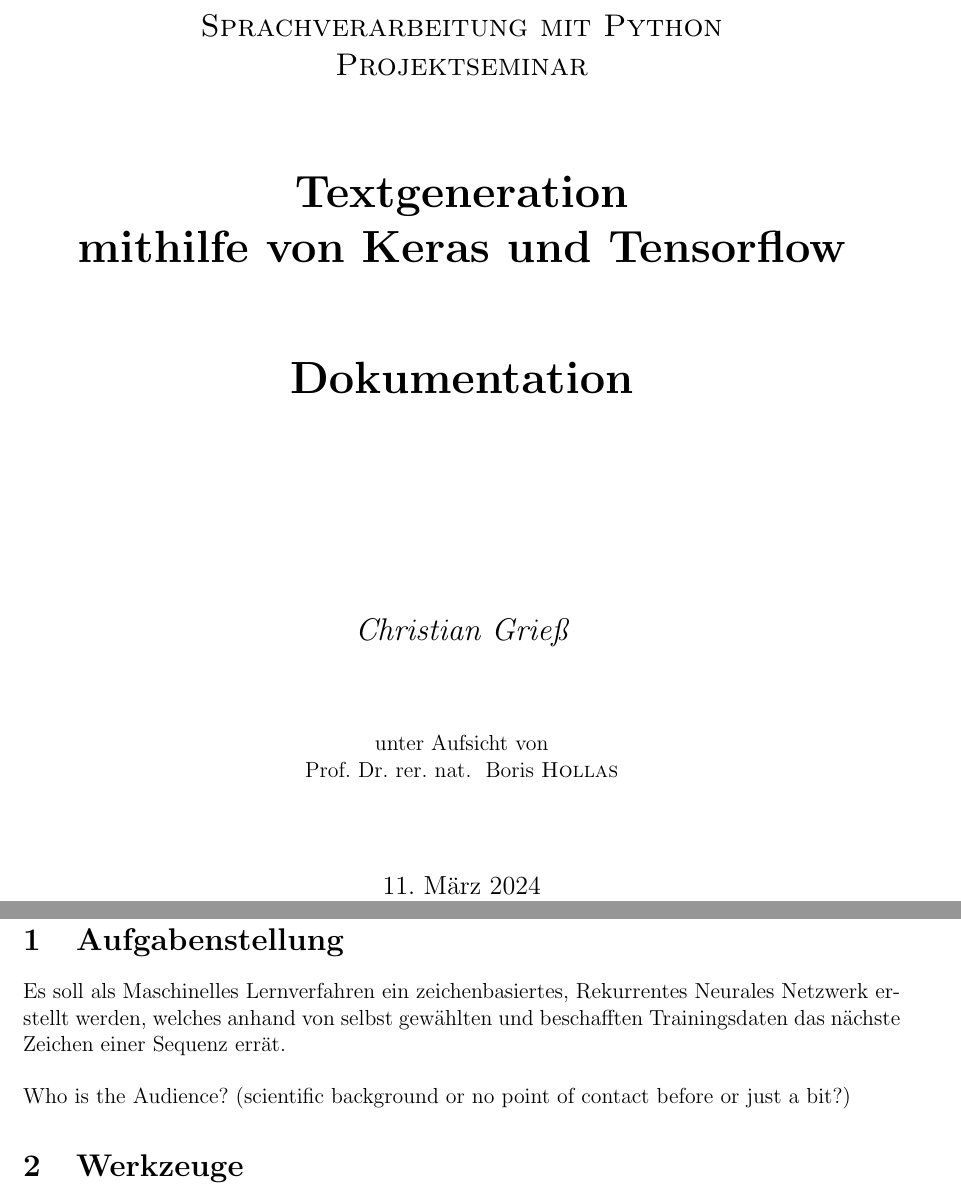
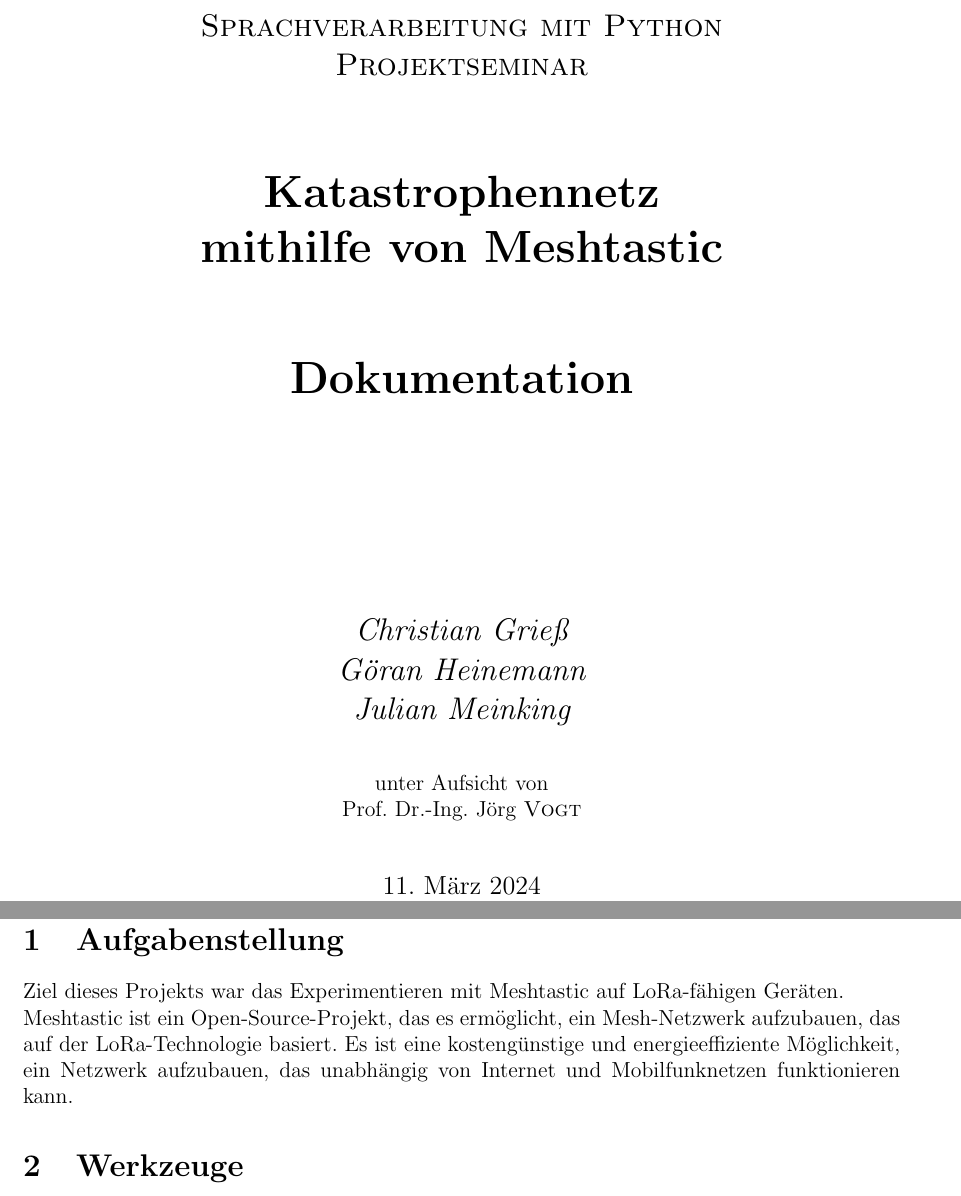
Before and after one commit to HTWDD-RN/lora-meshtastic, a LaTeX document (Projektseminar Doku/Dukumentation 1.tex): two parts of pages 1 and 3 of 5, joined at a grey line, cut so that both start at the same text. Compiled offline with pdfLaTeX.

Commit message:
Deckblatt und Projektbeschreibung

```diff
--- a/Projektseminar Doku/Dukumentation 1.tex
+++ b/Projektseminar Doku/Dukumentation 1.tex
@@ -26,15 +26,17 @@
 	\vspace{0cm}
 	{\scshape\Large Projektseminar \par}
 	\vspace{1.5cm}
-	{\huge\bfseries Textgeneration\par}
-	{\huge\bfseries mithilfe von Keras und Tensorflow\par}
+	{\huge\bfseries Katastrophennetz\par}
+	{\huge\bfseries mithilfe von Meshtastic\par}
 	\vspace{1.5cm}
 	{\huge\bfseries {Dokumentation}\par}
 	\vspace{4cm}
 	{\Large\itshape Christian Grieß\par}
+	{\Large\itshape Göran Heinemann\par}
+	{\Large\itshape Julian Meinking\par}
 	\vfill
 	unter Aufsicht von\par
-	Prof. Dr. rer. nat. ~Boris \textsc{Hollas}
+	Prof. Dr.-Ing.~Jörg \textsc{Vogt}
 
 	\vfill
 
@@ -47,8 +49,8 @@
 \newpage
 \section{Aufgabenstellung}
 
-Es soll als Maschinelles Lernverfahren ein zeichenbasiertes, Rekurrentes Neurales Netzwerk erstellt werden, welches anhand von selbst gewählten und beschafften Trainingsdaten das nächste Zeichen einer Sequenz errät.\newline \newline
-Who is the Audience? (scientific background or no point of contact before or just a bit?)
+Ziel dieses Projekts war das Experimentieren mit Meshtastic auf LoRa-fähigen Geräten.\\
+Meshtastic ist ein Open-Source-Projekt, das es ermöglicht, ein Mesh-Netzwerk aufzubauen, das auf der LoRa-Technologie basiert. Es ist eine kostengünstige und energieeffiziente Möglichkeit, ein Netzwerk aufzubauen, das unabhängig von Internet und Mobilfunknetzen funktionieren kann.
 
 \section{Werkzeuge}
 \begin{description}
```
Also changed, not shown: docs/src/content/docs/reichweite/Theorie.md (+2 -26 lines), Projektseminar Doku/Dukumentation 1.pdf, 2 other files.
